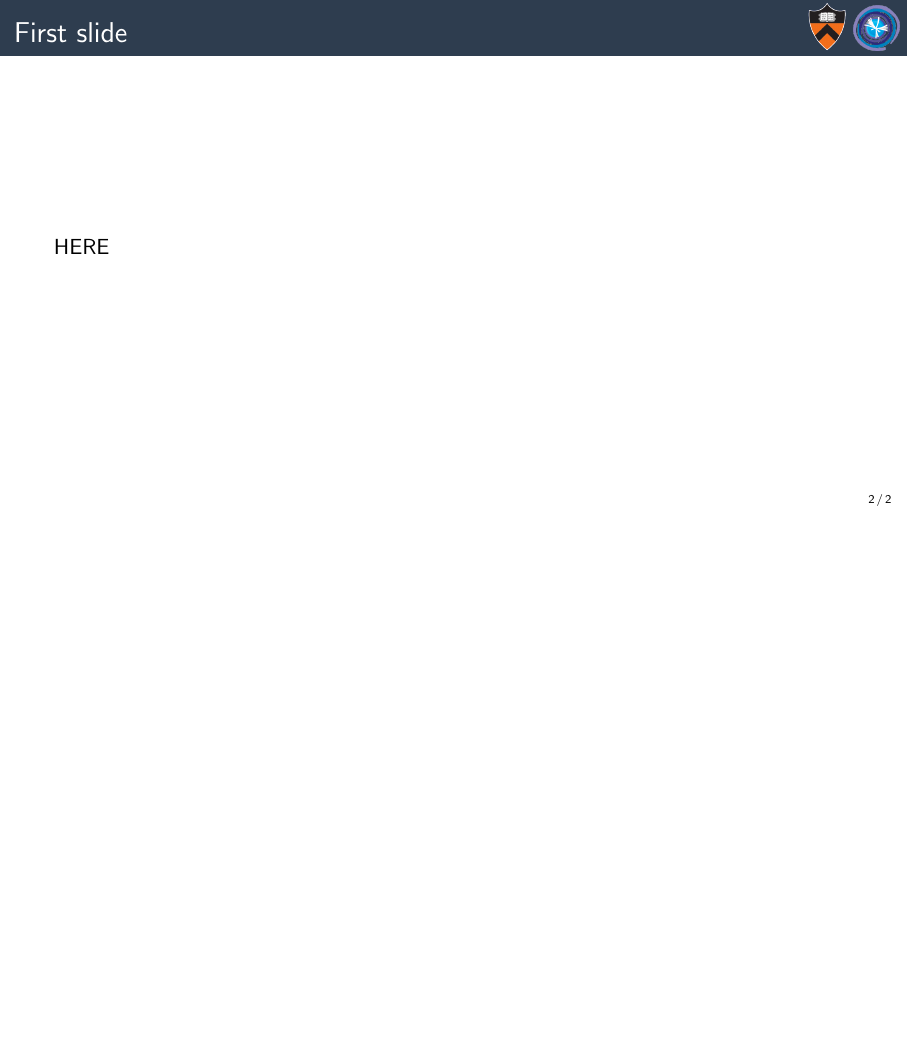
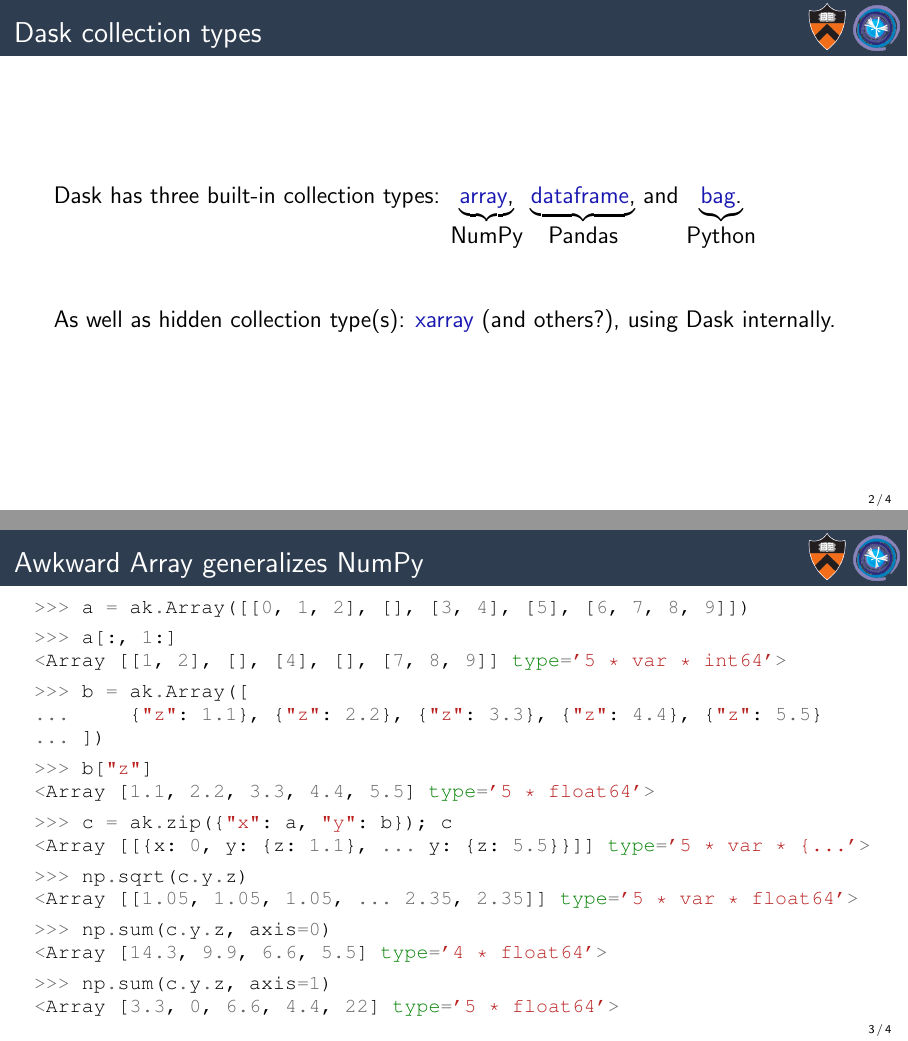
Before and after one commit to jpivarski-talks/2021-05-21-dasksummit-awkward-collection, LaTeX slides (main.tex): page 2 of 2 before the commit and pages 3 and 11 of 12 after it, the two joined at a grey line, the shorter picture padded with empty space. Compiled offline with pdfLaTeX.

Commit message:
Writing.

```diff
--- a/main.tex
+++ b/main.tex
@@ -56,6 +56,72 @@
 
 % START START START START START START START START START START START START START
 
-\begin{frame}{First slide}
+\begin{frame}{Dask collection types}
+\large
+
 \vspace{0.5 cm}
-HERE
+Dask has three built-in collection types: $\underbrace{\mbox{\textcolor{darkblue}{array},}}_{\mbox{NumPy}}$ $\underbrace{\mbox{\textcolor{darkblue}{dataframe\vphantom{y}},}}_{\mbox{Pandas}}$ and $\underbrace{\mbox{\textcolor{darkblue}{bag\vphantom{y}}.}}_{\mbox{Python}}$
+
+\vspace{1 cm}
+\uncover<2->{As well as hidden collection type(s): \textcolor{darkblue}{xarray} (and others?), using Dask internally.}
+\end{frame}
+
+\begin{frame}[fragile]{Awkward Array generalizes NumPy}
+\small
+\begin{columns}
+\column{1.05\linewidth}
+\begin{minted}{python}
+>>> a = ak.Array([[0, 1, 2], [], [3, 4], [5], [6, 7, 8, 9]])
+\end{minted}
+\vspace{-0.3 cm}
+\begin{uncoverenv}<2->
+\begin{minted}{python}
+>>> a[:, 1:]
+<Array [[1, 2], [], [4], [], [7, 8, 9]] type='5 * var * int64'>
+\end{minted}
+\end{uncoverenv}
+\vspace{-0.3 cm}
+\begin{uncoverenv}<3->
+\begin{minted}{python}
+>>> b = ak.Array([
+...     {"z": 1.1}, {"z": 2.2}, {"z": 3.3}, {"z": 4.4}, {"z": 5.5}
+... ])
+\end{minted}
+\end{uncoverenv}
+\vspace{-0.3 cm}
+\begin{uncoverenv}<4->
+\begin{minted}{python}
+>>> b["z"]
+<Array [1.1, 2.2, 3.3, 4.4, 5.5] type='5 * float64'>
+\end{minted}
+\end{uncoverenv}
+\vspace{-0.3 cm}
+\begin{uncoverenv}<5->
+\begin{minted}{python}
+>>> c = ak.zip({"x": a, "y": b}); c
+<Array [[{x: 0, y: {z: 1.1}, ... y: {z: 5.5}}]] type='5 * var * {...'>
+\end{minted}
+\end{uncoverenv}
+\vspace{-0.3 cm}
+\begin{uncoverenv}<6->
+\begin{minted}{python}
+>>> np.sqrt(c.y.z)
+<Array [[1.05, 1.05, 1.05, ... 2.35, 2.35]] type='5 * var * float64'>
+\end{minted}
+\end{uncoverenv}
+\vspace{-0.3 cm}
+\begin{uncoverenv}<7->
+\begin{minted}{python}
+>>> np.sum(c.y.z, axis=0)
+<Array [14.3, 9.9, 6.6, 5.5] type='4 * float64'>
+\end{minted}
+\end{uncoverenv}
+\vspace{-0.3 cm}
+\begin{uncoverenv}<8->
+\begin{minted}{python}
+>>> np.sum(c.y.z, axis=1)
+<Array [3.3, 0, 6.6, 4.4, 22] type='5 * float64'>
+\end{minted}
+\end{uncoverenv}
+\end{columns}
+\end{frame}
```
Also changed, not shown: docs-cartesian.png (added), main.tex (30 more changed lines).
